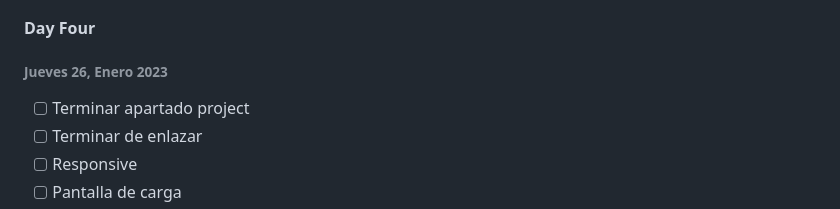
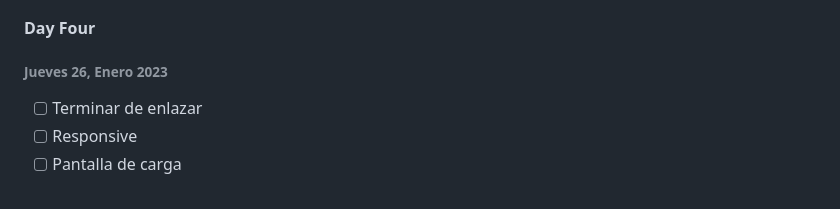
Before and after one commit to rubengargu/midterm-ironhack, a Markdown page: README.md, the part around the change. Drawn GitHub-style.

```diff
--- a/README.md
+++ b/README.md
@@ -161,7 +161,6 @@ En resumen, la sección "construido con" es una excelente manera de brindar a lo
 
 ###### Jueves 26, Enero 2023
 
-- [ ] Terminar apartado project
 - [ ] Terminar de enlazar
 - [ ] Responsive
 - [ ] Pantalla de carga
```
